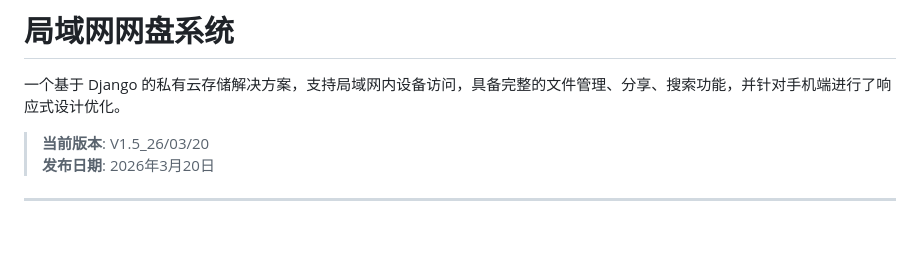
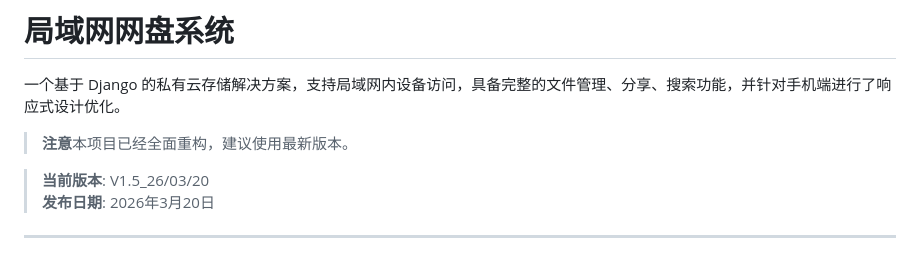
Before and after one commit to AndKinoko/PAN_FOR_Photographer, a Markdown page: README.md, the part around the change. Drawn GitHub-style; blank space fills up the shorter version.

```diff
--- a/README.md
+++ b/README.md
@@ -1,6 +1,7 @@
 # 局域网网盘系统
 
 一个基于 Django 的私有云存储解决方案，支持局域网内设备访问，具备完整的文件管理、分享、搜索功能，并针对手机端进行了响应式设计优化。
+> **注意**本项目已经全面重构，建议使用最新版本。
 
 > **当前版本**: V1.5_26/03/20
 > **发布日期**: 2026年3月20日
```
